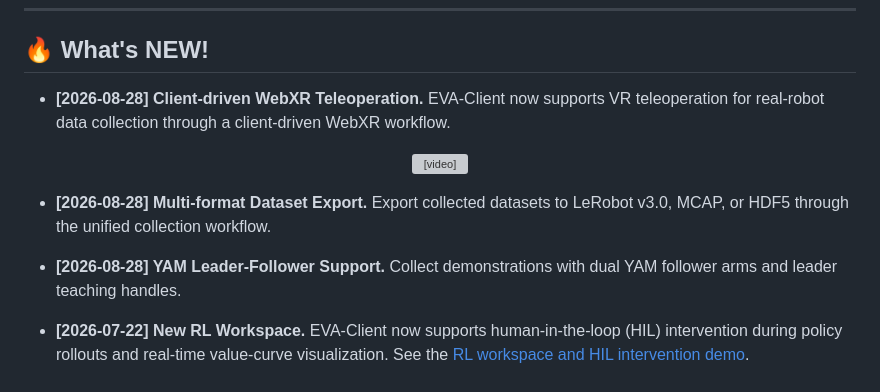
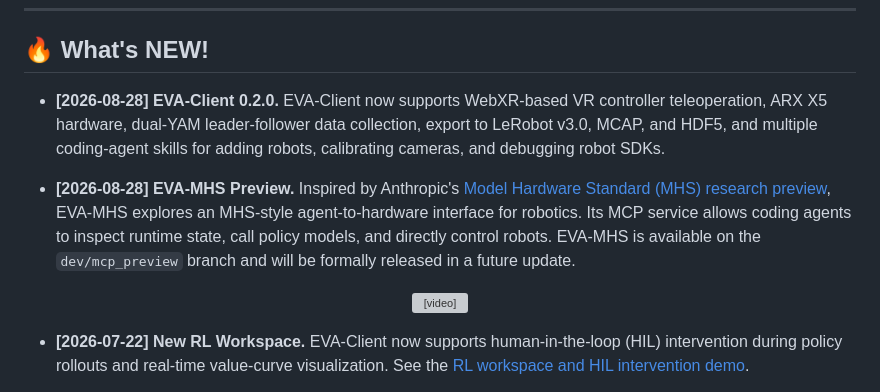
Before and after one commit to Noietch/EVA-CLIENT, a Markdown page: README.md, the part around the change. Rendered like a GitHub page; grey boxes are pictures that could not be loaded.

Commit message:
docs: refresh August 28 highlights

```diff
--- a/README.md
+++ b/README.md
@@ -34,15 +34,13 @@
 
 ## 🔥 What's NEW!
 
-* **[2026-08-28] Client-driven WebXR Teleoperation.** EVA-Client now supports VR teleoperation for real-robot data collection through a client-driven WebXR workflow.
+* **[2026-08-28] EVA-Client 0.2.0.** EVA-Client now supports WebXR-based VR controller teleoperation, ARX X5 hardware, dual-YAM leader-follower data collection, export to LeRobot v3.0, MCAP, and HDF5, and multiple coding-agent skills for adding robots, calibrating cameras, and debugging robot SDKs.
+
+* **[2026-08-28] EVA-MHS Preview.** Inspired by Anthropic's [Model Hardware Standard (MHS) research preview](https://www.anthropic.com/news/model-hardware-standard-research-preview), EVA-MHS explores an MHS-style agent-to-hardware interface for robotics. Its MCP service allows coding agents to inspect runtime state, call policy models, and directly control robots. EVA-MHS is available on the `dev/mcp_preview` branch and will be formally released in a future update.
 
 <p align="center">
   <video src="https://github.com/user-attachments/assets/caeabb2f-7896-4863-848d-21f9a5a38dcb" controls muted></video>
 </p>
-
-* **[2026-08-28] Multi-format Dataset Export.** Export collected datasets to LeRobot v3.0, MCAP, or HDF5 through the unified collection workflow.
-
-* **[2026-08-28] YAM Leader-Follower Support.** Collect demonstrations with dual YAM follower arms and leader teaching handles.
 
 * **[2026-07-22] New RL Workspace.** EVA-Client now supports human-in-the-loop (HIL) intervention during policy rollouts and real-time value-curve visualization. See the [RL workspace and HIL intervention demo](./docs/console.md#rl-workspace-and-hil-intervention).
 
```
